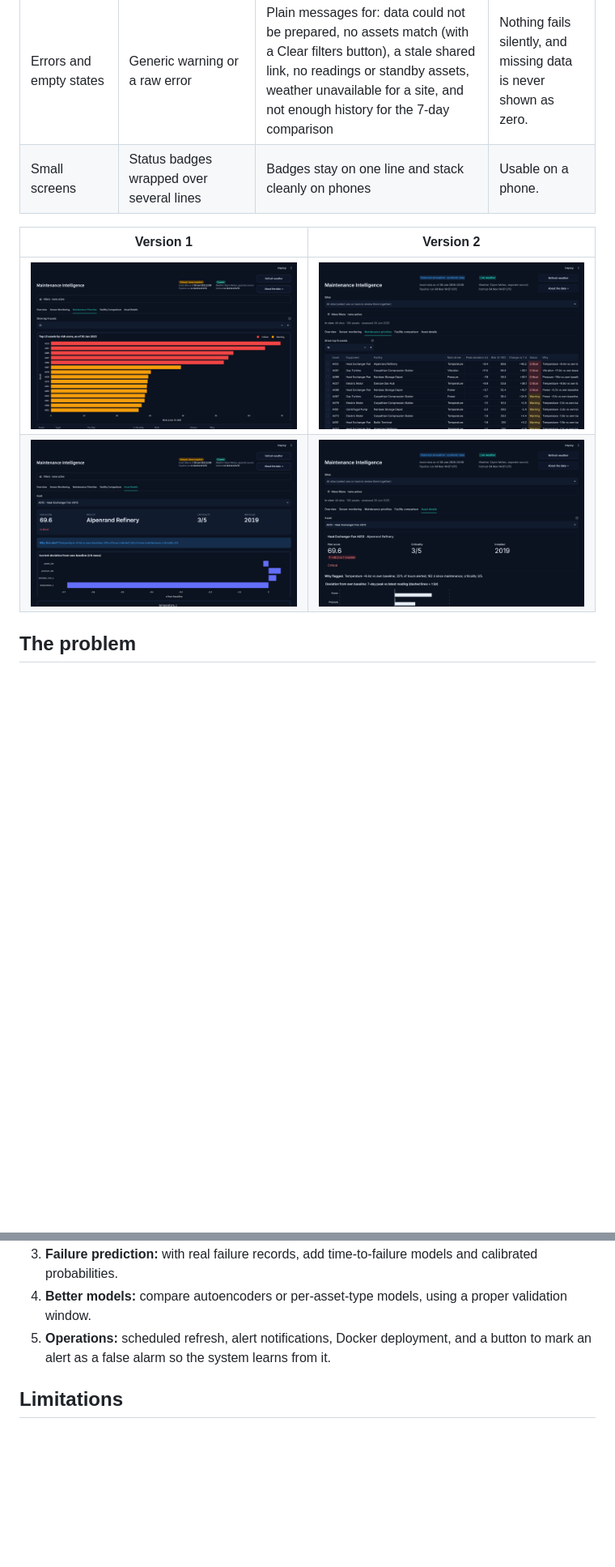
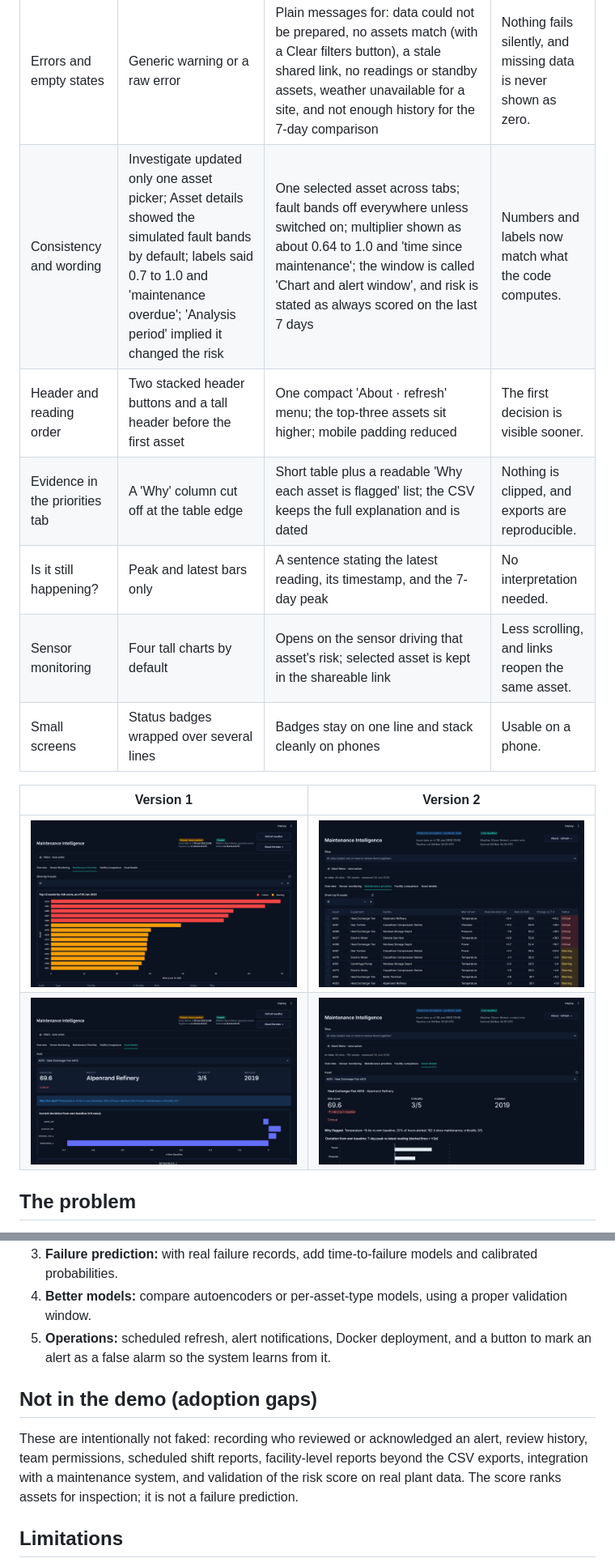
Before and after one commit to zeniusz/maintenance-intelligence, a Markdown page: README.md, 2 parts joined by grey strips. Shown at 81% size. Rendered like a GitHub page; pictures changed too: docs/screenshots/v2-asset-details.png, docs/screenshots/v2-maintenance-priorities.png; blank space fills up the shorter version.

```diff
--- a/README.md
+++ b/README.md
@@ -45,6 +45,11 @@ Both versions are Streamlit apps on the same analysis (`mi/`), so the risk score
 | Finding an asset | Asset list with no hint about how it was narrowed | Tooltip: type to search; the list follows the Facilities and Asset types filters | Discoverable without a second picker. |
 | Reviewing several sites | Facilities hidden inside a collapsed filter panel | A visible **Sites** picker: choose one or several sites, with an 'In view' line (sites, asset count, assessment date) above every tab | You always know exactly which sites you are looking at. |
 | Errors and empty states | Generic warning or a raw error | Plain messages for: data could not be prepared, no assets match (with a Clear filters button), a stale shared link, no readings or standby assets, weather unavailable for a site, and not enough history for the 7-day comparison | Nothing fails silently, and missing data is never shown as zero. |
+| Consistency and wording | Investigate updated only one asset picker; Asset details showed the simulated fault bands by default; labels said 0.7 to 1.0 and 'maintenance overdue'; 'Analysis period' implied it changed the risk | One selected asset across tabs; fault bands off everywhere unless switched on; multiplier shown as about 0.64 to 1.0 and 'time since maintenance'; the window is called 'Chart and alert window', and risk is stated as always scored on the last 7 days | Numbers and labels now match what the code computes. |
+| Header and reading order | Two stacked header buttons and a tall header before the first asset | One compact 'About · refresh' menu; the top-three assets sit higher; mobile padding reduced | The first decision is visible sooner. |
+| Evidence in the priorities tab | A 'Why' column cut off at the table edge | Short table plus a readable 'Why each asset is flagged' list; the CSV keeps the full explanation and is dated | Nothing is clipped, and exports are reproducible. |
+| Is it still happening? | Peak and latest bars only | A sentence stating the latest reading, its timestamp, and the 7-day peak | No interpretation needed. |
+| Sensor monitoring | Four tall charts by default | Opens on the sensor driving that asset's risk; selected asset is kept in the shareable link | Less scrolling, and links reopen the same asset. |
 | Small screens | Status badges wrapped over several lines | Badges stay on one line and stack cleanly on phones | Usable on a phone. |
 
 | Version 1 | Version 2 |
@@ -150,6 +155,9 @@ See [docs/data_dictionary.md](docs/data_dictionary.md) and [docs/architecture.md
 3. **Failure prediction:** with real failure records, add time-to-failure models and calibrated probabilities.
 4. **Better models:** compare autoencoders or per-asset-type models, using a proper validation window.
 5. **Operations:** scheduled refresh, alert notifications, Docker deployment, and a button to mark an alert as a false alarm so the system learns from it.
+## Not in the demo (adoption gaps)
+These are intentionally not faked: recording who reviewed or acknowledged an alert, review history, team permissions, scheduled shift reports, facility-level reports beyond the CSV exports, integration with a maintenance system, and validation of the risk score on real plant data. The score ranks assets for inspection; it is not a failure prediction.
+
 ## Limitations
 
 Synthetic faults are cleaner than real ones. There is one model for the whole fleet. The alert quantile was chosen on the test period, so scores are slightly optimistic (a real project would use a separate validation window). Score weights are heuristics, not learned.
```
Also changed, not shown: other parts of README.md (+2 -2 lines), docs/screenshots/v2-facility-comparison.png, docs/screenshots/v2-overview.png, docs/screenshots/v2-sensor-monitoring.png, 2 other files.
